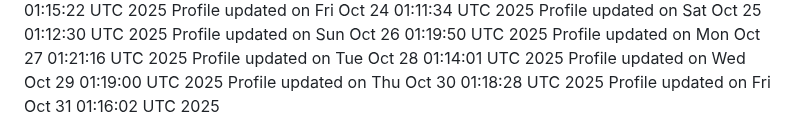
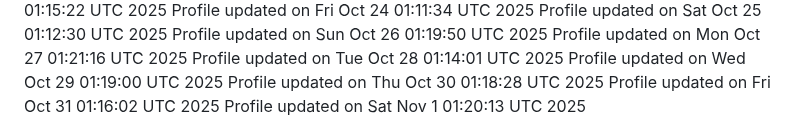
Before and after one commit to Bella5900g/bella5900g, a Markdown page: .github/profile/README.md, the part around the change. GitHub-like rendering.

Commit message:
Update profile README

```diff
--- a/.github/profile/README.md
+++ b/.github/profile/README.md
@@ -146,3 +146,4 @@ Profile updated on Tue Oct 28 01:14:01 UTC 2025
 Profile updated on Wed Oct 29 01:19:00 UTC 2025
 Profile updated on Thu Oct 30 01:18:28 UTC 2025
 Profile updated on Fri Oct 31 01:16:02 UTC 2025
+Profile updated on Sat Nov  1 01:20:13 UTC 2025
```
